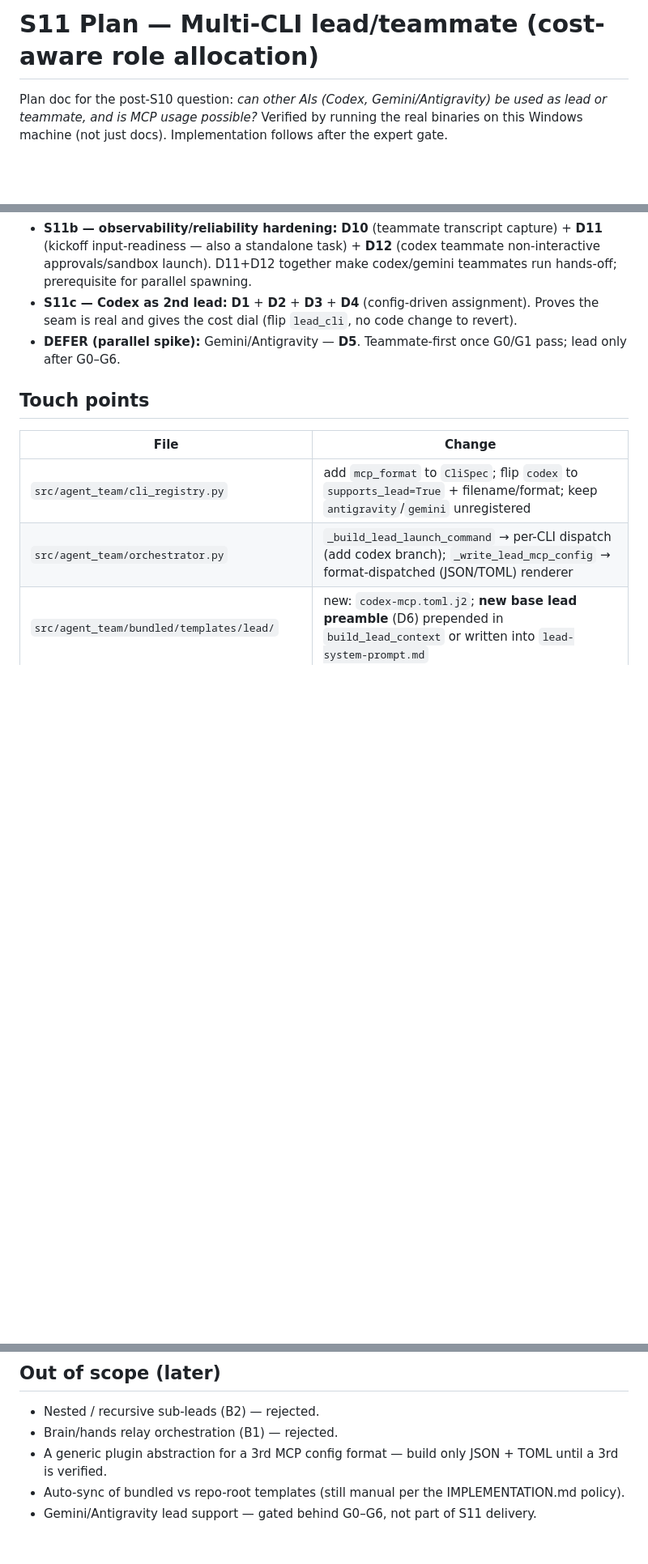
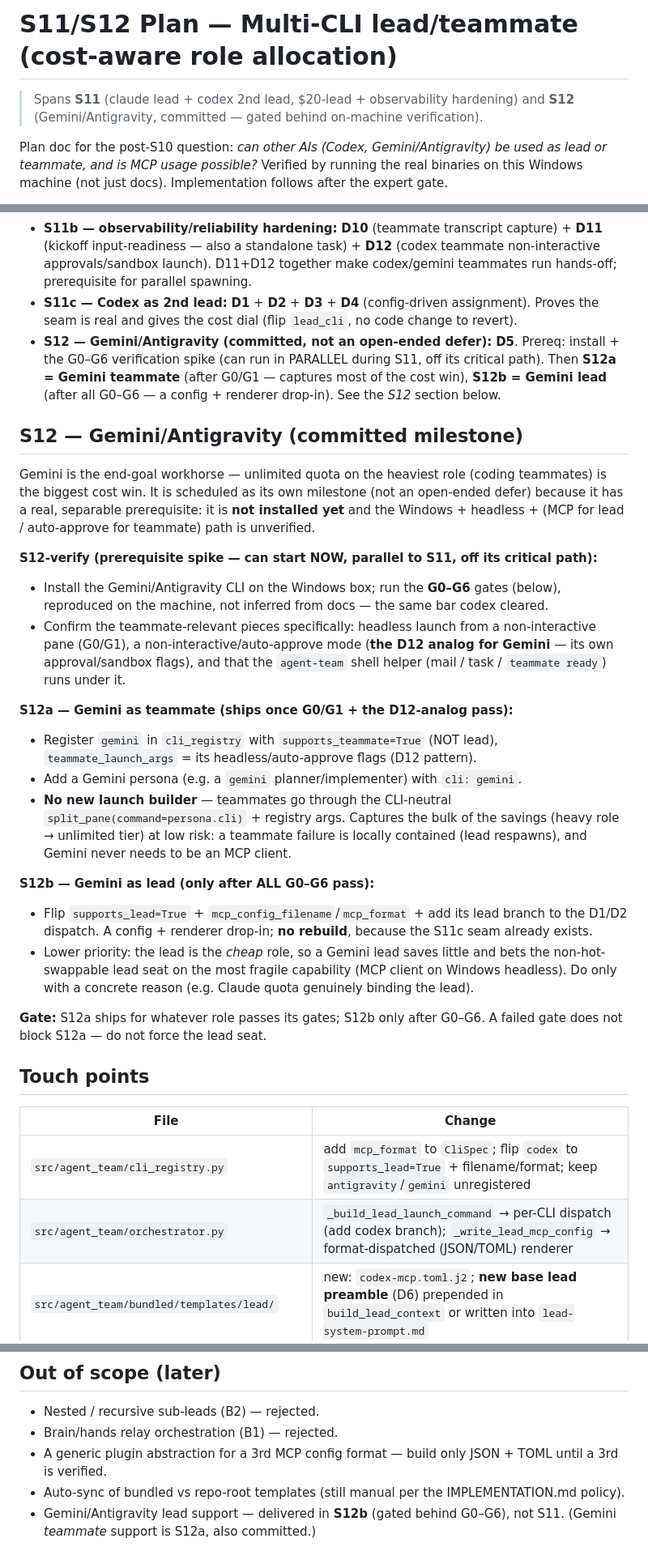
Before and after one commit to stardino2lab/agent-team, a Markdown page: docs/s11-multi-cli-plan.md, 3 parts joined by grey strips. Shown at 81% size. Rendered like a GitHub page; blank space fills up the shorter version.

Commit message:
docs(s12): commit Gemini/Antigravity as the S12 milestone (was open-ended defer)
Per the decision that Gemini must be a scheduled deliverable, promote it from an
indefinite "parallel spike defer" to a committed S12 milestone: S12-verify
(install + G0-G6 spike, can run parallel to S11), S12a (Gemini teammate after
G0/G1 + its D12-analog approval flags), S12b (Gemini lead after all G0-G6, a
config+renderer drop-in on the S11c seam). Updated D5, phasing, title/intro, and
the out-of-scope note accordingly. Lead seat stays Claude-first; Gemini's value
is the unlimited heavy-teammate role.

Co-Authored-By: Claude Opus 4.8 <noreply@anthropic.com>

```diff
--- a/docs/s11-multi-cli-plan.md
+++ b/docs/s11-multi-cli-plan.md
@@ -1,4 +1,7 @@
-# S11 Plan — Multi-CLI lead/teammate (cost-aware role allocation)
+# S11/S12 Plan — Multi-CLI lead/teammate (cost-aware role allocation)
+
+> Spans **S11** (claude lead + codex 2nd lead, $20-lead + observability hardening)
+> and **S12** (Gemini/Antigravity, committed — gated behind on-machine verification).
 
 Plan doc for the post-S10 question: *can other AIs (Codex, Gemini/Antigravity) be used as
 lead or teammate, and is MCP usage possible?* Verified by running the real binaries on this
@@ -245,7 +248,45 @@ Run this as a parallel spike, **off the S10/S11 critical path**.
 - **S11a — $20-lead hardening (do first; highest ROI, no new CLI):** **D6** (orchestration-only preamble) + **D8** (event-driven wait, kill polling) + **D9** (bounded/filtered reads). These make the cost-aware premise real and are the direct payoff of the S10 token review. Pure Claude-lead; no multi-CLI risk.
 - **S11b — observability/reliability hardening:** **D10** (teammate transcript capture) + **D11** (kickoff input-readiness — also a standalone task) + **D12** (codex teammate non-interactive approvals/sandbox launch). D11+D12 together make codex/gemini teammates run hands-off; prerequisite for parallel spawning.
 - **S11c — Codex as 2nd lead:** **D1** + **D2** + **D3** + **D4** (config-driven assignment). Proves the seam is real and gives the cost dial (flip `lead_cli`, no code change to revert).
-- **DEFER (parallel spike):** Gemini/Antigravity — **D5**. Teammate-first once G0/G1 pass; lead only after G0–G6.
+- **S12 — Gemini/Antigravity (committed, not an open-ended defer):** **D5**. Prereq: install + the G0–G6 verification spike (can run in PARALLEL during S11, off its critical path). Then **S12a = Gemini teammate** (after G0/G1 — captures most of the cost win), **S12b = Gemini lead** (after all G0–G6 — a config + renderer drop-in). See the *S12* section below.
+
+## S12 — Gemini/Antigravity (committed milestone)
+
+Gemini is the end-goal workhorse — unlimited quota on the heaviest role (coding
+teammates) is the biggest cost win. It is scheduled as its own milestone (not an
+open-ended defer) because it has a real, separable prerequisite: it is **not
+installed yet** and the Windows + headless + (MCP for lead / auto-approve for
+teammate) path is unverified.
+
+**S12-verify (prerequisite spike — can start NOW, parallel to S11, off its critical path):**
+- Install the Gemini/Antigravity CLI on the Windows box; run the **G0–G6** gates
+  (below), reproduced on the machine, not inferred from docs — the same bar codex
+  cleared.
+- Confirm the teammate-relevant pieces specifically: headless launch from a
+  non-interactive pane (G0/G1), a non-interactive/auto-approve mode (**the D12
+  analog for Gemini** — its own approval/sandbox flags), and that the
+  `agent-team` shell helper (mail / task / `teammate ready`) runs under it.
+
+**S12a — Gemini as teammate (ships once G0/G1 + the D12-analog pass):**
+- Register `gemini` in `cli_registry` with `supports_teammate=True` (NOT lead),
+  `teammate_launch_args` = its headless/auto-approve flags (D12 pattern).
+- Add a Gemini persona (e.g. a `gemini` planner/implementer) with `cli: gemini`.
+- **No new launch builder** — teammates go through the CLI-neutral
+  `split_pane(command=persona.cli)` + registry args. Captures the bulk of the
+  savings (heavy role → unlimited tier) at low risk: a teammate failure is
+  locally contained (lead respawns), and Gemini never needs to be an MCP client.
+
+**S12b — Gemini as lead (only after ALL G0–G6 pass):**
+- Flip `supports_lead=True` + `mcp_config_filename`/`mcp_format` + add its lead
+  branch to the D1/D2 dispatch. A config + renderer drop-in; **no rebuild**,
+  because the S11c seam already exists.
+- Lower priority: the lead is the *cheap* role, so a Gemini lead saves little and
+  bets the non-hot-swappable lead seat on the most fragile capability (MCP client
+  on Windows headless). Do only with a concrete reason (e.g. Claude quota
+  genuinely binding the lead).
+
+**Gate:** S12a ships for whatever role passes its gates; S12b only after G0–G6.
+A failed gate does not block S12a — do not force the lead seat.
 
 ## Touch points
 
@@ -303,4 +344,4 @@ kickoff (S10a); the shared brief worked for codex teammates in the S10 E2E.
 - Brain/hands relay orchestration (B1) — rejected.
 - A generic plugin abstraction for a 3rd MCP config format — build only JSON + TOML until a 3rd is verified.
 - Auto-sync of bundled vs repo-root templates (still manual per the IMPLEMENTATION.md policy).
-- Gemini/Antigravity lead support — gated behind G0–G6, not part of S11 delivery.
+- Gemini/Antigravity lead support — delivered in **S12b** (gated behind G0–G6), not S11. (Gemini *teammate* support is S12a, also committed.)
```
Also changed, not shown: other parts of docs/s11-multi-cli-plan.md (+1 -1 lines).
